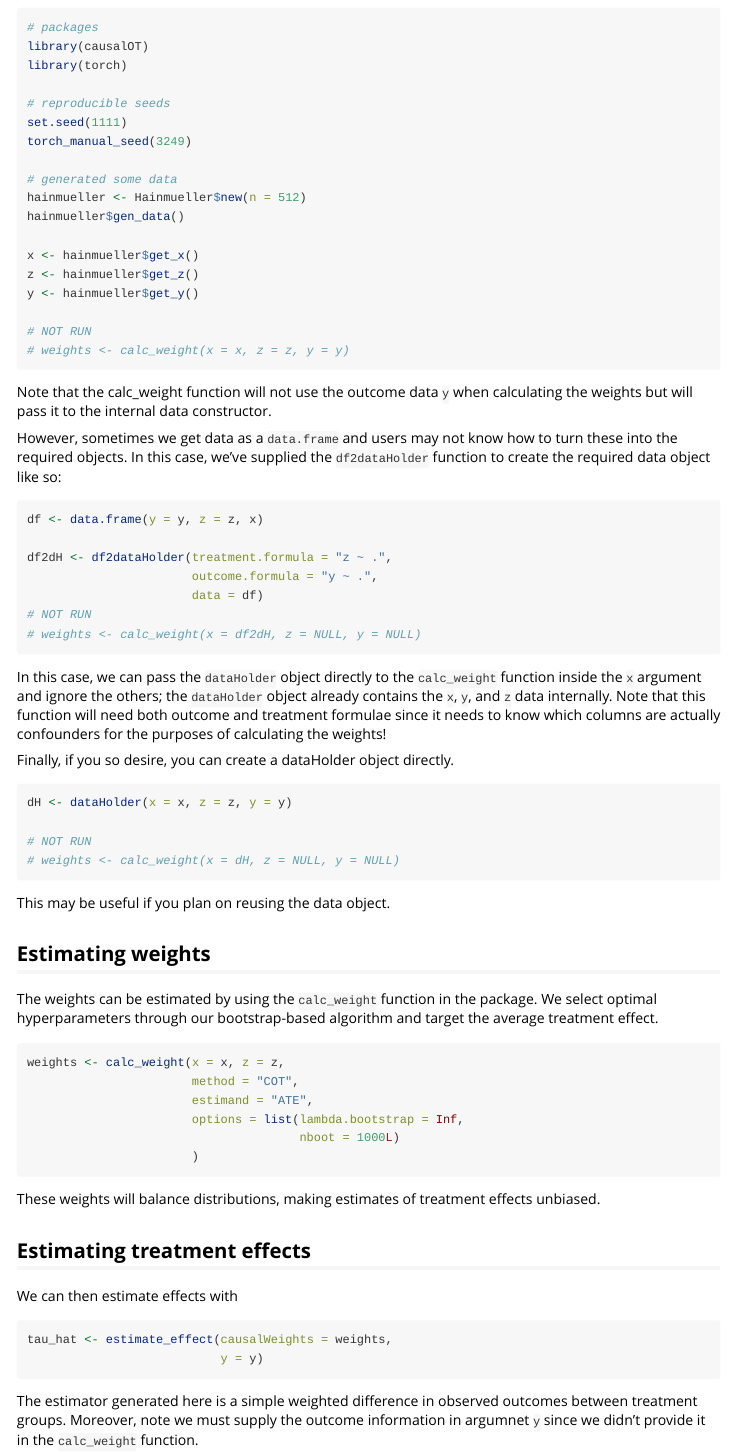
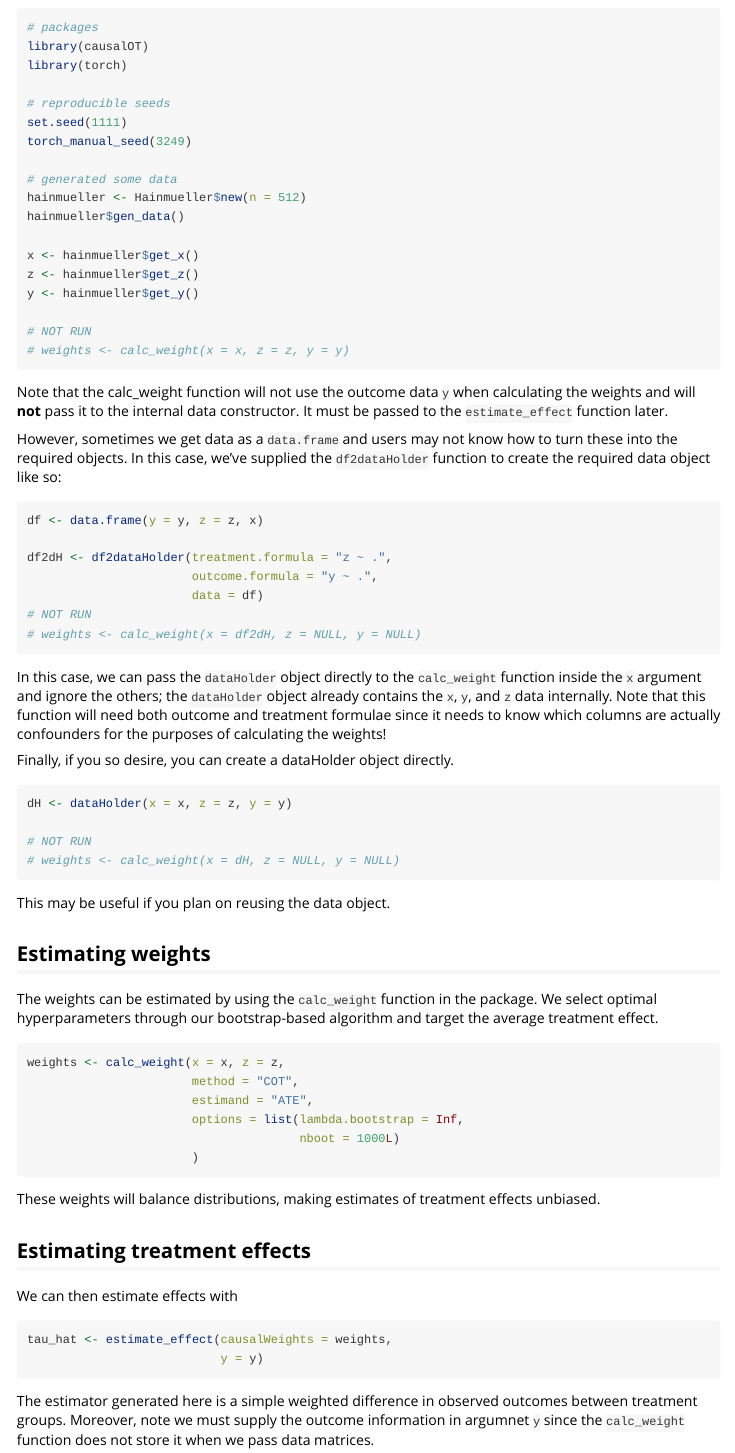
Before and after one commit to ericdunipace/causalOT, an R Markdown document (vignettes/usage.Rmd): the page in a window 1100 px wide, from 380 px down. Rendered offline with R 4.5, knitr and Pandoc, with nearby package versions.

````diff
--- a/vignettes/usage.Rmd
+++ b/vignettes/usage.Rmd
@@ -39,7 +39,7 @@
 # NOT RUN
 # weights <- calc_weight(x = x, z = z, y = y)
 ```
-Note that the calc_weight function will not use the outcome data `y` when calculating the weights but will pass it to the internal data constructor.
+Note that the calc_weight function will not use the outcome data `y` when calculating the weights and will **not** pass it to the internal data constructor. It must be passed to the `estimate_effect` function later.
 
 However, sometimes we get data as a `data.frame` and users may not know how to turn these into the required objects. In this case, we've supplied the `df2dataHolder` function to create the required data object like so:
 
@@ -85,7 +85,7 @@
 tau_hat <- estimate_effect(causalWeights = weights,
                            y = y)
 ```
-The estimator generated here is a simple weighted difference in observed outcomes between treatment groups. Moreover, note we must supply the outcome information in argumnet `y` since we didn't provide it in the `calc_weight` function.
+The estimator generated here is a simple weighted difference in observed outcomes between treatment groups. Moreover, note we must supply the outcome information in argumnet `y` since the `calc_weight` function does not store it when we pass data matrices.
 
 The output of the `estimate_effect` function creates an object of class `causalEffect` which can be fed into the native `R` function `confint` to calculate asymptotic confidence intervals,
 
````
Also changed, not shown: R/cotOOP.R (+1 -1 lines), 2 other files.
